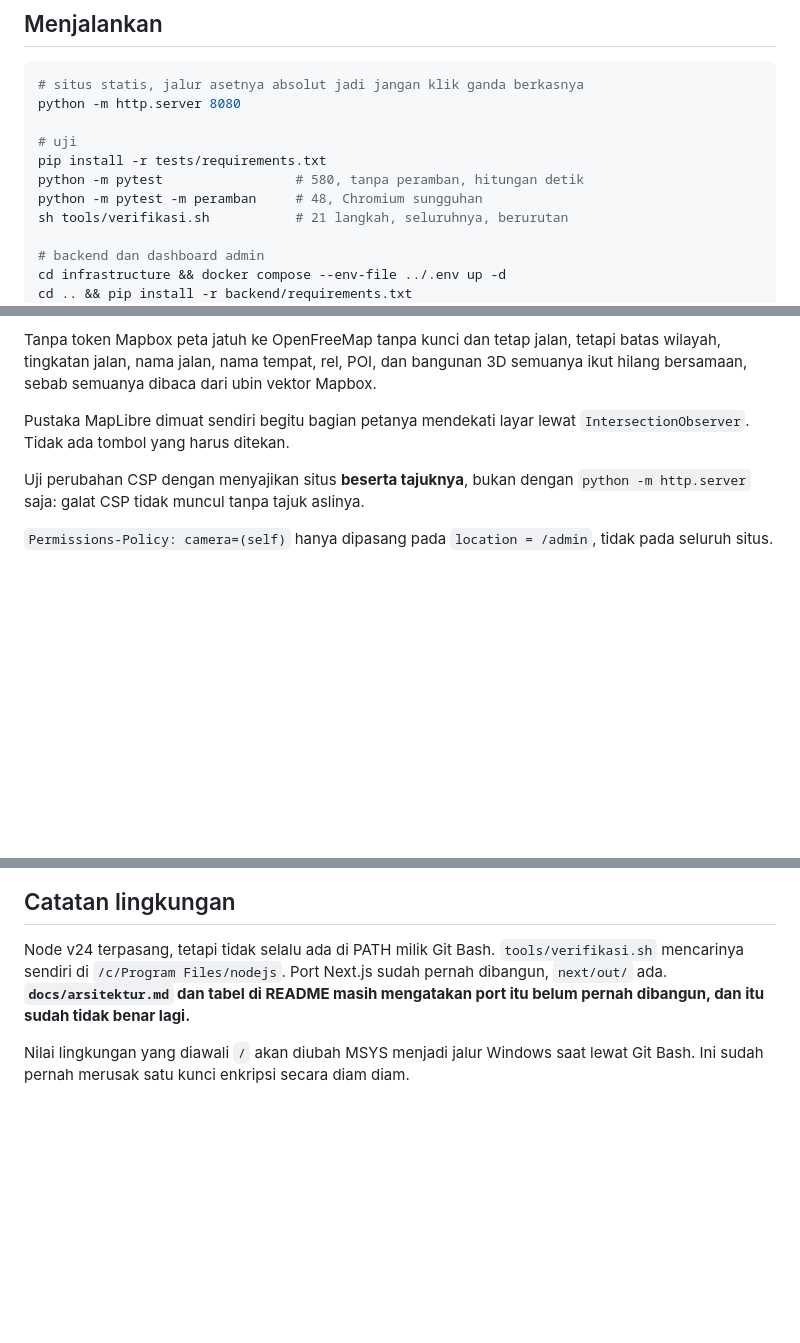
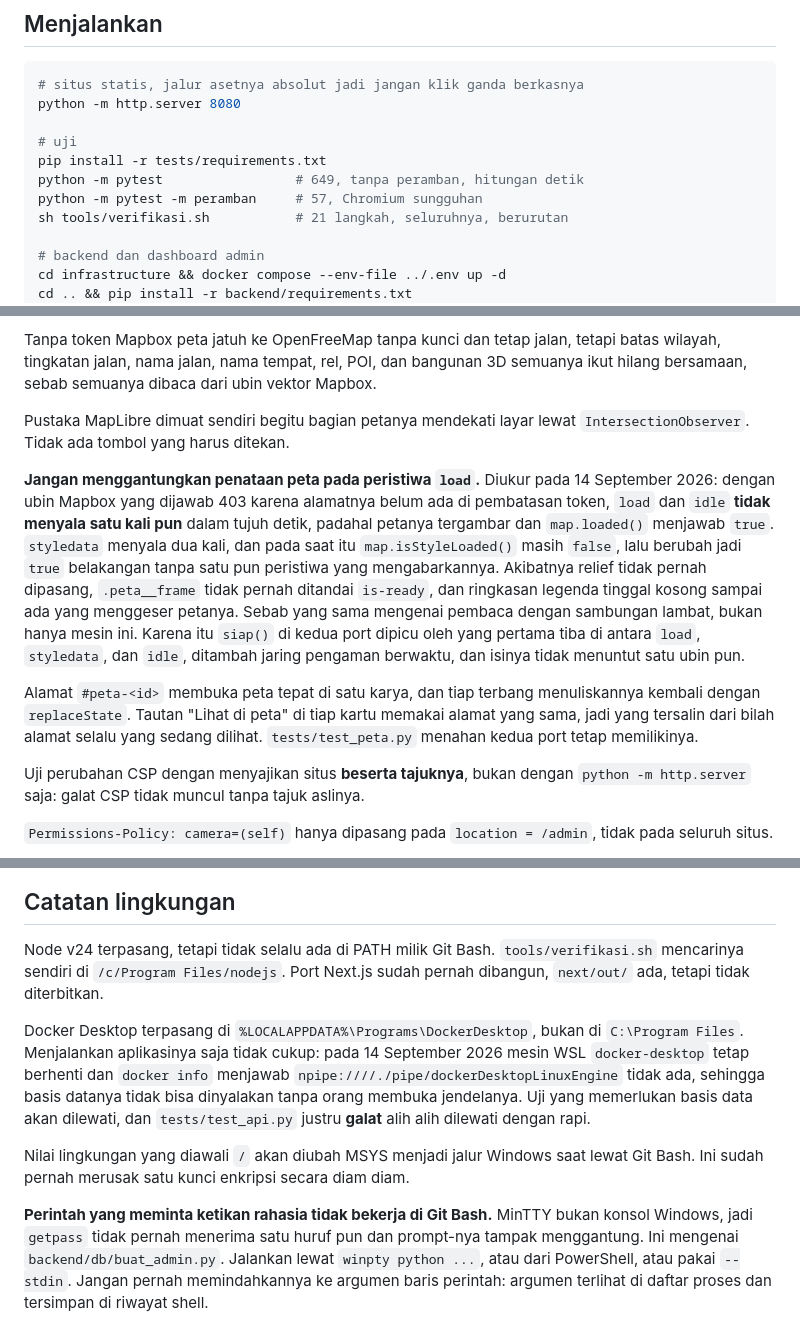
Before and after one commit to hendrokuswantoro/hendrokuswantoro.com, a Markdown page: CLAUDE.md, 3 parts joined by grey strips. Drawn GitHub-style; blank space fills up the shorter version.

Commit message:
docs: jebakan peta yang baru terukur, dan hitungan uji yang sudah basi
CLAUDE.md mendapat dua catatan baru. Yang pertama: jangan menggantungkan
penataan peta pada peristiwa "load", lengkap dengan angka yang diukur pada 14
September 2026. Yang kedua: bentuk alamat #peta-<id> dan uji yang menahan
kedua port tetap memilikinya.

Hitungan uji di tiga berkas sudah tertinggal jauh. 628 jadi 706, yaitu 649
tanpa peramban dan 57 dengan Chromium.

TANGGAL_SITUS di tools/bangun_tulisan.py dinaikkan ke hari ini, jadi lastmod
halaman yang isinya tidak datang dari content/ tidak lagi menyebut tanggal
sebelum halaman itu berubah.

Co-Authored-By: Claude Opus 5 <noreply@anthropic.com>

```diff
--- a/CLAUDE.md
+++ b/CLAUDE.md
@@ -18,8 +18,8 @@ python -m http.server 8080
 
 # uji
 pip install -r tests/requirements.txt
-python -m pytest                 # 580, tanpa peramban, hitungan detik
-python -m pytest -m peramban     # 48, Chromium sungguhan
+python -m pytest                 # 649, tanpa peramban, hitungan detik
+python -m pytest -m peramban     # 57, Chromium sungguhan
 sh tools/verifikasi.sh           # 21 langkah, seluruhnya, berurutan
 
 # backend dan dashboard admin
@@ -219,6 +219,24 @@ vektor Mapbox.
 Pustaka MapLibre dimuat sendiri begitu bagian petanya mendekati layar lewat
 `IntersectionObserver`. Tidak ada tombol yang harus ditekan.
 
+**Jangan menggantungkan penataan peta pada peristiwa `load`.** Diukur pada 14
+September 2026: dengan ubin Mapbox yang dijawab 403 karena alamatnya belum ada
+di pembatasan token, `load` dan `idle` **tidak menyala satu kali pun** dalam
+tujuh detik, padahal petanya tergambar dan `map.loaded()` menjawab `true`.
+`styledata` menyala dua kali, dan pada saat itu `map.isStyleLoaded()` masih
+`false`, lalu berubah jadi `true` belakangan tanpa satu pun peristiwa yang
+mengabarkannya. Akibatnya relief tidak pernah dipasang, `.peta__frame` tidak
+pernah ditandai `is-ready`, dan ringkasan legenda tinggal kosong sampai ada
+yang menggeser petanya. Sebab yang sama mengenai pembaca dengan sambungan
+lambat, bukan hanya mesin ini. Karena itu `siap()` di kedua port dipicu oleh
+yang pertama tiba di antara `load`, `styledata`, dan `idle`, ditambah jaring
+pengaman berwaktu, dan isinya tidak menuntut satu ubin pun.
+
+Alamat `#peta-<id>` membuka peta tepat di satu karya, dan tiap terbang
+menuliskannya kembali dengan `replaceState`. Tautan "Lihat di peta" di tiap
+kartu memakai alamat yang sama, jadi yang tersalin dari bilah alamat selalu
+yang sedang dilihat. `tests/test_peta.py` menahan kedua port tetap memilikinya.
+
 Uji perubahan CSP dengan menyajikan situs **beserta tajuknya**, bukan dengan
 `python -m http.server` saja: galat CSP tidak muncul tanpa tajuk aslinya.
 
@@ -252,9 +270,22 @@ memberi situs ini dua tuan.
 
 Node v24 terpasang, tetapi tidak selalu ada di PATH milik Git Bash.
 `tools/verifikasi.sh` mencarinya sendiri di `/c/Program Files/nodejs`. Port
-Next.js sudah pernah dibangun, `next/out/` ada. **`docs/arsitektur.md` dan
-tabel di README masih mengatakan port itu belum pernah dibangun, dan itu
-sudah tidak benar lagi.**
+Next.js sudah pernah dibangun, `next/out/` ada, tetapi tidak diterbitkan.
+
+Docker Desktop terpasang di `%LOCALAPPDATA%\Programs\DockerDesktop`, bukan di
+`C:\Program Files`. Menjalankan aplikasinya saja tidak cukup: pada 14
+September 2026 mesin WSL `docker-desktop` tetap berhenti dan `docker info`
+menjawab `npipe:////./pipe/dockerDesktopLinuxEngine` tidak ada, sehingga
+basis datanya tidak bisa dinyalakan tanpa orang membuka jendelanya. Uji yang
+memerlukan basis data akan dilewati, dan `tests/test_api.py` justru **galat**
+alih alih dilewati dengan rapi.
 
 Nilai lingkungan yang diawali `/` akan diubah MSYS menjadi jalur Windows saat
 lewat Git Bash. Ini sudah pernah merusak satu kunci enkripsi secara diam diam.
+
+**Perintah yang meminta ketikan rahasia tidak bekerja di Git Bash.** MinTTY
+bukan konsol Windows, jadi `getpass` tidak pernah menerima satu huruf pun dan
+prompt-nya tampak menggantung. Ini mengenai `backend/db/buat_admin.py`.
+Jalankan lewat `winpty python ...`, atau dari PowerShell, atau pakai
+`--stdin`. Jangan pernah memindahkannya ke argumen baris perintah: argumen
+terlihat di daftar proses dan tersimpan di riwayat shell.
```
Also changed, not shown: other parts of CLAUDE.md (+1 -1 lines), README.md (+6 -6 lines), docs/status.md (+1 -1 lines).
